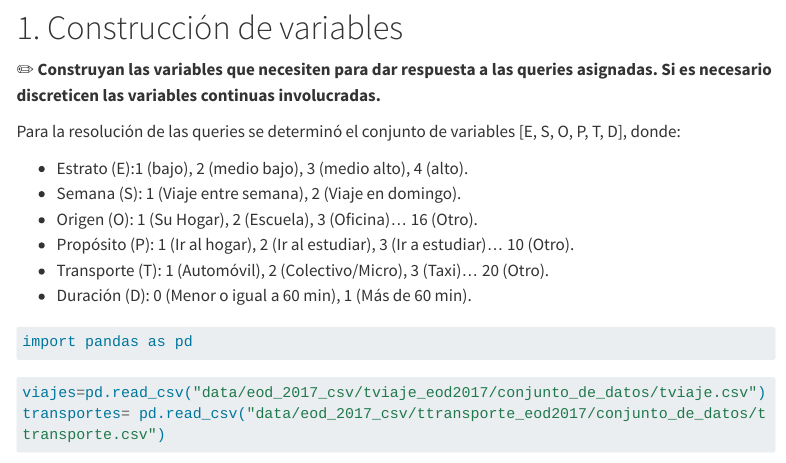
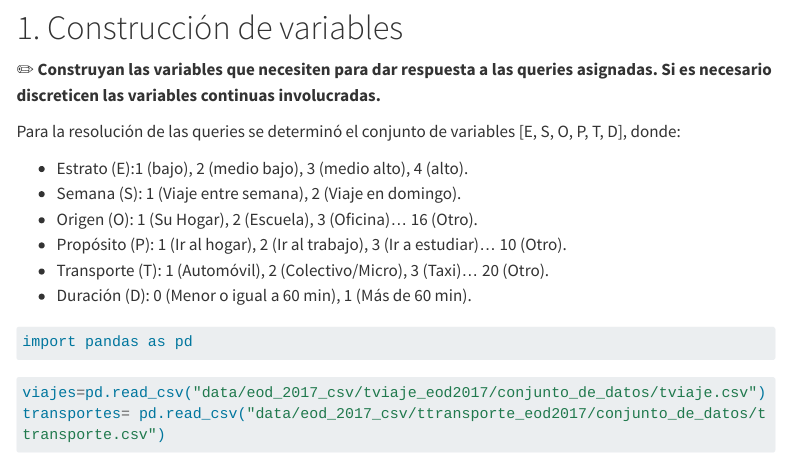
Before and after one commit to Marissa282/SP_TRANSPORTE_MEXICO, a Quarto document (Queries.qmd): the page in a window 1100 px wide, from 240 px down. Rendered offline with R 4.5, knitr and Pandoc in place of Quarto, with nearby package versions; some code elsewhere in the file could not run offline; menus at the side of the page are left out; long lines of code are wrapped.

Commit message:
Cambios - Mariana León

```diff
--- a/Queries.qmd
+++ b/Queries.qmd
@@ -25,7 +25,7 @@ Para la resolución de las queries se determinó el  conjunto de variables [E, S
 - Estrato (E):1 (bajo), 2 (medio bajo), 3 (medio alto), 4 (alto).
 - Semana (S): 1 (Viaje entre semana), 2 (Viaje en domingo).
 - Origen (O): 1 (Su Hogar), 2 (Escuela), 3 (Oficina)... 16 (Otro).
-- Propósito (P): 1 (Ir al hogar), 2 (Ir al estudiar), 3 (Ir a estudiar)... 10 (Otro).
+- Propósito (P): 1 (Ir al hogar), 2 (Ir al trabajo), 3 (Ir a estudiar)... 10 (Otro).
 - Transporte (T): 1	(Automóvil), 2	(Colectivo/Micro), 3	(Taxi)... 20	(Otro).
 - Duración (D): 0 (Menor o igual a 60 min), 1 (Más de 60 min).
 
```
